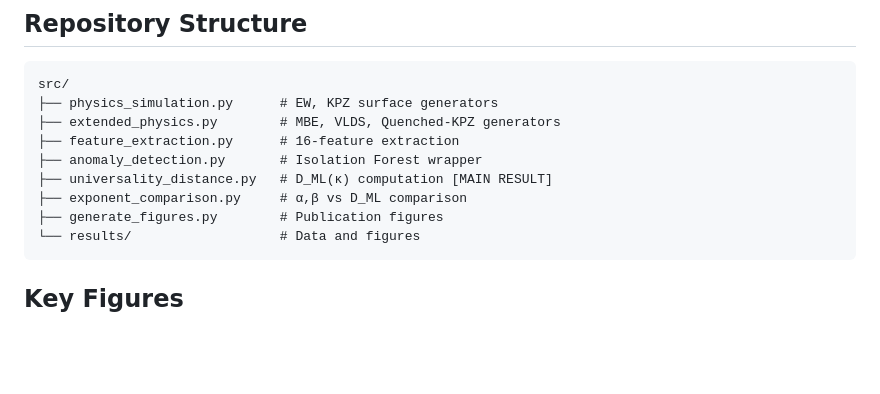
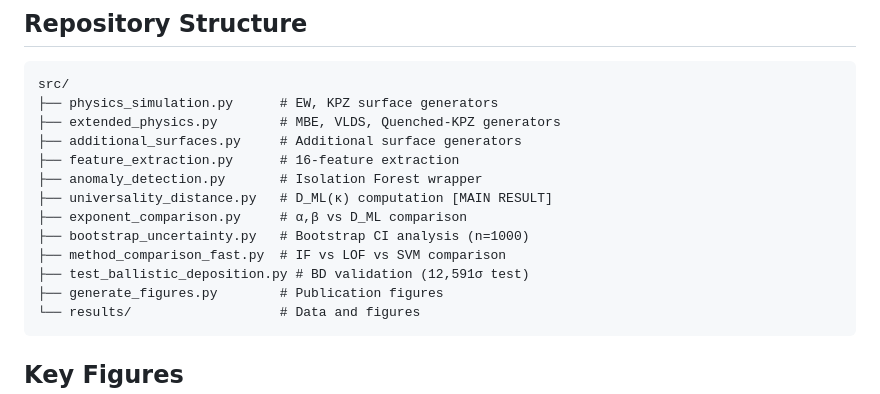
Before and after one commit to adamfbentley/ml-universality-classification, a Markdown page: README.md, the part around one of its changes. Rendered like a GitHub page; blank space fills up the shorter version.

````diff
--- a/README.md
+++ b/README.md
@@ -92,10 +118,14 @@ See [PAPER_DRAFT.md](PAPER_DRAFT.md) for the full writeup.
 src/
 ├── physics_simulation.py      # EW, KPZ surface generators
 ├── extended_physics.py        # MBE, VLDS, Quenched-KPZ generators
+├── additional_surfaces.py     # Additional surface generators
 ├── feature_extraction.py      # 16-feature extraction
 ├── anomaly_detection.py       # Isolation Forest wrapper
 ├── universality_distance.py   # D_ML(κ) computation [MAIN RESULT]
 ├── exponent_comparison.py     # α,β vs D_ML comparison
+├── bootstrap_uncertainty.py   # Bootstrap CI analysis (n=1000)
+├── method_comparison_fast.py  # IF vs LOF vs SVM comparison
+├── test_ballistic_deposition.py # BD validation (12,591σ test)
 ├── generate_figures.py        # Publication figures
 └── results/                   # Data and figures
 ```
````
Also changed, not shown: other parts of README.md (+35 -9 lines).
